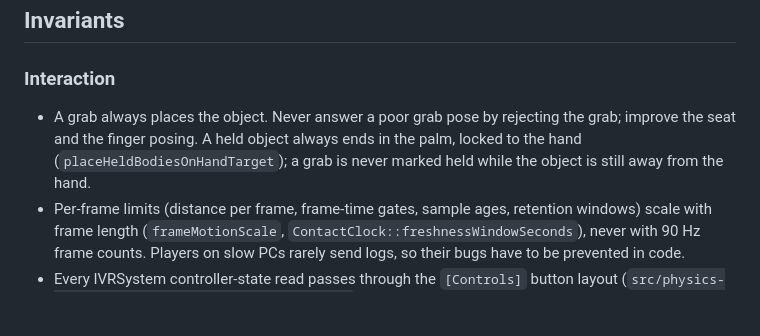
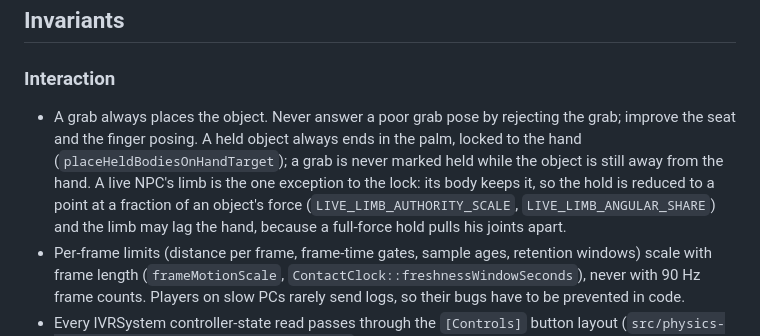
Before and after one commit to brunocatani/ROCK, a Markdown page: AGENTS.md, the part around the change. Rendered like a GitHub page; blank space fills up the shorter version.

Commit message:
docs/grab: a live limb's hold is the exception to the hand lock

```diff
--- a/AGENTS.md
+++ b/AGENTS.md
@@ -70,7 +70,7 @@ Tests link CommonLib's real `NiPoint.cpp` and `NiMatrix3.cpp`; never re-implemen
 
 ### Interaction
 
-- A grab always places the object. Never answer a poor grab pose by rejecting the grab; improve the seat and the finger posing. A held object always ends in the palm, locked to the hand (`placeHeldBodiesOnHandTarget`); a grab is never marked held while the object is still away from the hand.
+- A grab always places the object. Never answer a poor grab pose by rejecting the grab; improve the seat and the finger posing. A held object always ends in the palm, locked to the hand (`placeHeldBodiesOnHandTarget`); a grab is never marked held while the object is still away from the hand. A live NPC's limb is the one exception to the lock: its body keeps it, so the hold is reduced to a point at a fraction of an object's force (`LIVE_LIMB_AUTHORITY_SCALE`, `LIVE_LIMB_ANGULAR_SHARE`) and the limb may lag the hand, because a full-force hold pulls his joints apart.
 - Per-frame limits (distance per frame, frame-time gates, sample ages, retention windows) scale with frame length (`frameMotionScale`, `ContactClock::freshnessWindowSeconds`), never with 90 Hz frame counts. Players on slow PCs rarely send logs, so their bugs have to be prevented in code.
 - Every IVRSystem controller-state read passes through the `[Controls]` button layout (`src/physics-interaction/input/ButtonLayoutPolicy.h`) before ROCK's capture, so ROCK, its consumers and the game read one logical Quest-layout button set. Features read those logical bits; none keeps its own physical button table.
 
```
